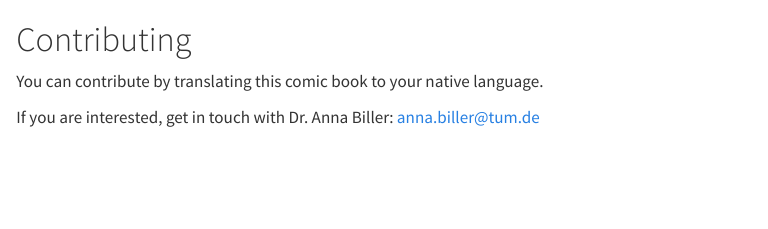
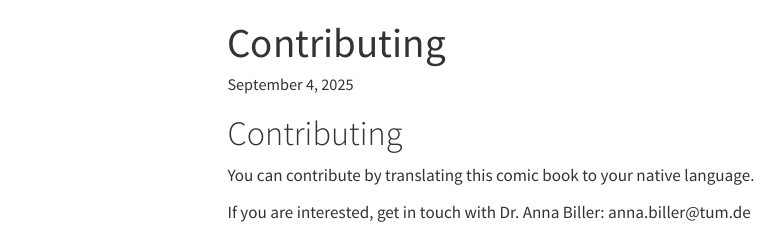
Before and after one commit to tscnlab/LumisDelight, a Quarto document (contributing.qmd): the page in a window 1100 px wide, from its top. Rendered offline with R 4.5, knitr and Pandoc in place of Quarto, with nearby package versions; menus at the side of the page are left out.

Commit message:
update contributing tab

```diff
--- a/contributing.qmd
+++ b/contributing.qmd
@@ -1,5 +1,9 @@
+---
+title: "Contributing"
+---
+
 # Contributing
 
 You can contribute by translating this comic book to your native language.
 
-If you are interested, get in touch with Dr. Anna Biller: [anna.biller\@tum.de](anna.biller@tum.de)
+If you are interested, get in touch with Dr. Anna Biller: anna.biller\@tum.de
```
Also changed, not shown: 1 other file.
